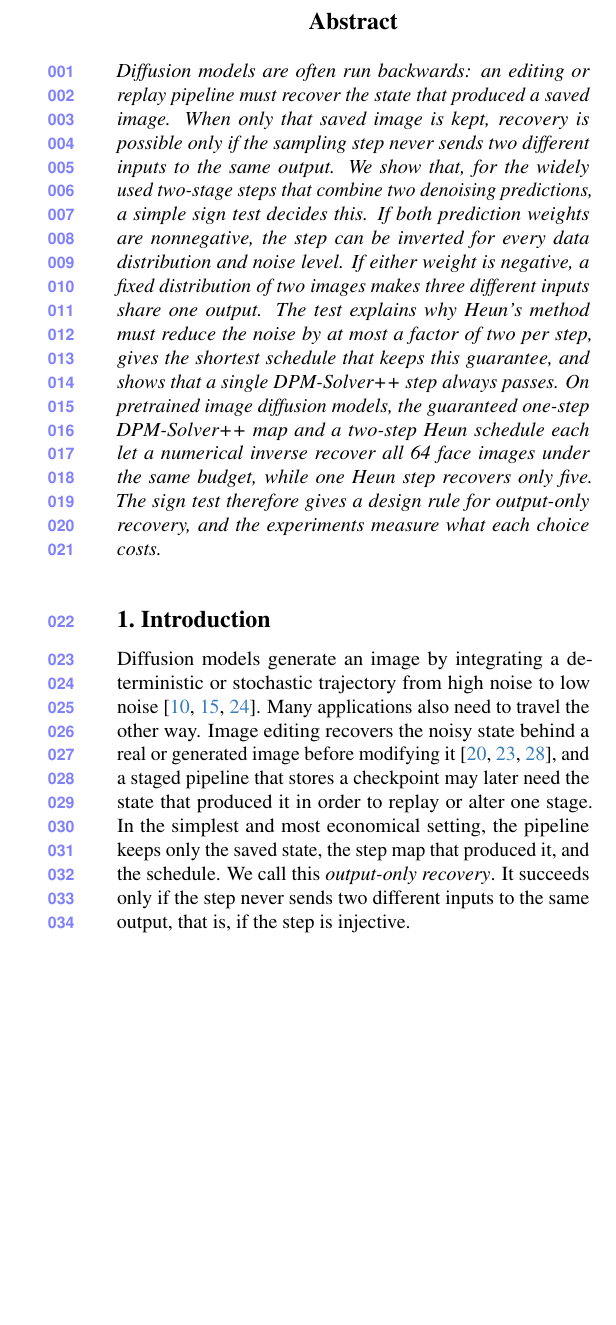
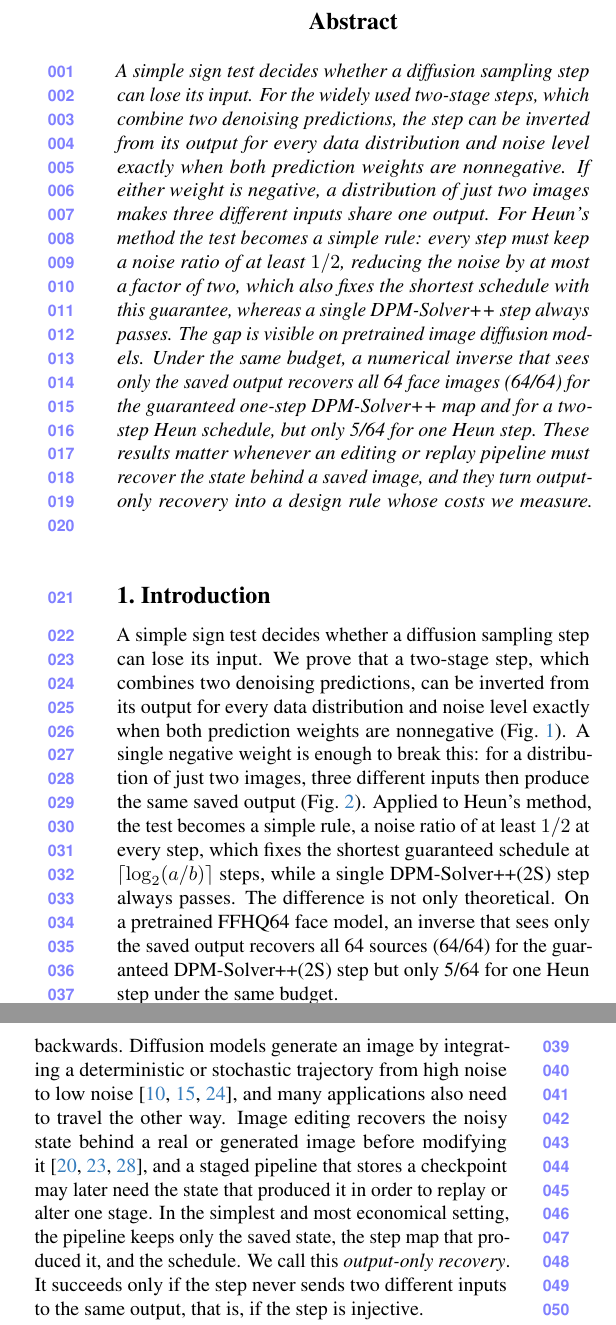
Before and after one commit to Hojat-Asgariandehkordi/When-Diffusion-Steps-Lose-Their-Inputs-Sharp-Injectivity-Limits-and-Inversion-Cost, a LaTeX paper (manuscript/paper.tex, which reads manuscript/sections/intro.tex): part of one column of page 1 of 10 before the commit and two parts of the columns of page 1 of 10 after it, the two joined at a grey line, cut so that both start at the same text, the shorter picture padded with empty space. Compiled offline with pdfLaTeX.

Commit message:
Open abstract and introduction with the headline results
- Sign test, Heun ratio-1/2 rule, two-image three-to-one collision, 64/64 vs 5/64 recovery gap
- Motivation moved to the second paragraph; no claims or numbers changed

Co-Authored-By: Claude Opus 5.5 <noreply@anthropic.com>
Claude-Session: https://claude.ai/code/session_018SQHQzzjXQAqL8N4gRdzvh

```diff
--- a/manuscript/paper.tex
+++ b/manuscript/paper.tex
@@ -15,7 +15,7 @@
 \begin{document}
 \maketitle
 \begin{abstract}
-Diffusion models are often run backwards: an editing or replay pipeline must recover the state that produced a saved image. When only that saved image is kept, recovery is possible only if the sampling step never sends two different inputs to the same output. We show that, for the widely used two-stage steps that combine two denoising predictions, a simple sign test decides this. If both prediction weights are nonnegative, the step can be inverted for every data distribution and noise level. If either weight is negative, a fixed distribution of two images makes three different inputs share one output. The test explains why Heun's method must reduce the noise by at most a factor of two per step, gives the shortest schedule that keeps this guarantee, and shows that a single DPM-Solver++ step always passes. On pretrained image diffusion models, the guaranteed one-step DPM-Solver++ map and a two-step Heun schedule each let a numerical inverse recover all 64 face images under the same budget, while one Heun step recovers only five. The sign test therefore gives a design rule for output-only recovery, and the experiments measure what each choice costs.
+A simple sign test decides whether a diffusion sampling step can lose its input. For the widely used two-stage steps, which combine two denoising predictions, the step can be inverted from its output for every data distribution and noise level exactly when both prediction weights are nonnegative. If either weight is negative, a distribution of just two images makes three different inputs share one output. For Heun's method the test becomes a simple rule: every step must keep a noise ratio of at least $1/2$, reducing the noise by at most a factor of two, which also fixes the shortest schedule with this guarantee, whereas a single DPM-Solver++ step always passes. The gap is visible on pretrained image diffusion models. Under the same budget, a numerical inverse that sees only the saved output recovers all 64 face images (64/64) for the guaranteed one-step DPM-Solver++ map and for a two-step Heun schedule, but only 5/64 for one Heun step. These results matter whenever an editing or replay pipeline must recover the state behind a saved image, and they turn output-only recovery into a design rule whose costs we measure.
 \end{abstract}
 \input{sections/intro}
 \input{sections/related}
--- a/manuscript/sections/intro.tex
+++ b/manuscript/sections/intro.tex
@@ -1,9 +1,11 @@
 \section{Introduction}
-Diffusion models generate an image by integrating a deterministic or stochastic trajectory from high noise to low noise~\cite{ho2020,songsde2021,karras2022}. Many applications also need to travel the other way. Image editing recovers the noisy state behind a real or generated image before modifying it~\cite{songddim2021,mokady2023,wallace2023}, and a staged pipeline that stores a checkpoint may later need the state that produced it in order to replay or alter one stage. In the simplest and most economical setting, the pipeline keeps only the saved state, the step map that produced it, and the schedule. We call this \emph{output-only recovery}. It succeeds only if the step never sends two different inputs to the same output, that is, if the step is injective.
+A simple sign test decides whether a diffusion sampling step can lose its input. We prove that a two-stage step, which combines two denoising predictions, can be inverted from its output for every data distribution and noise level exactly when both prediction weights are nonnegative (\cref{fig:overview}). A single negative weight is enough to break this: for a distribution of just two images, three different inputs then produce the same saved output (\cref{fig:collision}). Applied to Heun's method, the test becomes a simple rule, a noise ratio of at least $1/2$ at every step, which fixes the shortest guaranteed schedule at $\lceil\log_2(a/b)\rceil$ steps, while a single DPM-Solver++(2S) step always passes. The difference is not only theoretical. On a pretrained FFHQ64 face model, an inverse that sees only the saved output recovers all 64 sources (64/64) for the guaranteed DPM-Solver++(2S) step but only 5/64 for one Heun step under the same budget.
+
+This question arises whenever a diffusion model is run backwards. Diffusion models generate an image by integrating a deterministic or stochastic trajectory from high noise to low noise~\cite{ho2020,songsde2021,karras2022}, and many applications also need to travel the other way. Image editing recovers the noisy state behind a real or generated image before modifying it~\cite{songddim2021,mokady2023,wallace2023}, and a staged pipeline that stores a checkpoint may later need the state that produced it in order to replay or alter one stage. In the simplest and most economical setting, the pipeline keeps only the saved state, the step map that produced it, and the schedule. We call this \emph{output-only recovery}. It succeeds only if the step never sends two different inputs to the same output, that is, if the step is injective.
 
 Existing approaches avoid or postpone this question. Numerical inversion solves the step equation for a preimage with fixed-point or Newton iterations~\cite{hong2024}, which presumes that a unique preimage exists. Reversible designs such as EDICT, BDIA, BELM and Rex~\cite{wallace2023,zhang2024,wang2024,rex2026} build a different recurrence that is algebraically invertible because it retains a second state. For the one-prediction DDIM step, Verbii~\cite{verbii2026} proves that the exact step has a unique inverse. The two-stage steps used in practice, including Heun's method, the explicit midpoint rule and DPM-Solver++(2S)~\cite{karras2022,lu2022}, are different. Their second denoising prediction is evaluated at a state computed from the first, and it was not known when this coupling preserves the input.
 
-Our central observation is that the exact denoiser, the posterior mean of the data given a noisy observation, is the gradient of a convex function, so its Jacobian is a positive semidefinite covariance matrix. When a two-stage step adds the two predictions with nonnegative weights, its Jacobian is similar to a symmetric matrix bounded below by a positive multiple of the identity, and the step is a global diffeomorphism. When either weight is negative, a prior made of two images can place one prediction at a steep posterior transition while the other is flat or also steep, and the negative term folds the map. The sign of the two weights is therefore an exact test for every dimension, prior and noise level. \Cref{fig:overview} summarizes the step, the test and its consequences for schedules and for learned denoisers.
+Our central observation is that the exact denoiser, the posterior mean of the data given a noisy observation, is the gradient of a convex function, so its Jacobian is a positive semidefinite covariance matrix. When a two-stage step adds the two predictions with nonnegative weights, its Jacobian is similar to a symmetric matrix bounded below by a positive multiple of the identity, and the step is a global diffeomorphism. When either weight is negative, a prior made of two images can place one prediction at a steep posterior transition while the other is flat or also steep, and the negative term folds the map. The sign of the two weights is therefore an exact test for every dimension, prior and noise level.
 
 \begin{figure*}[t]
 \centering
```
Also changed, not shown: REVISION_NOTES.md (+3 -0 lines).
